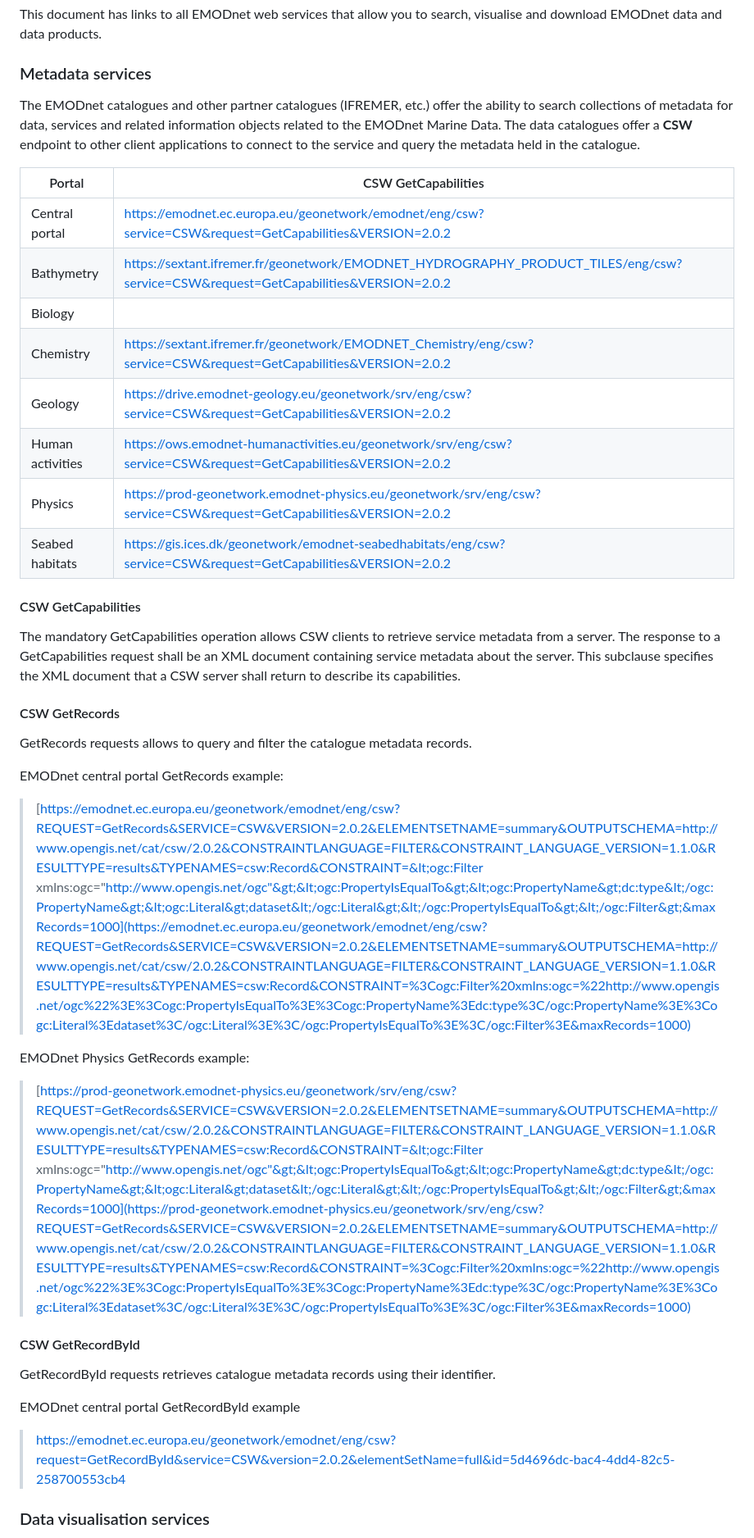
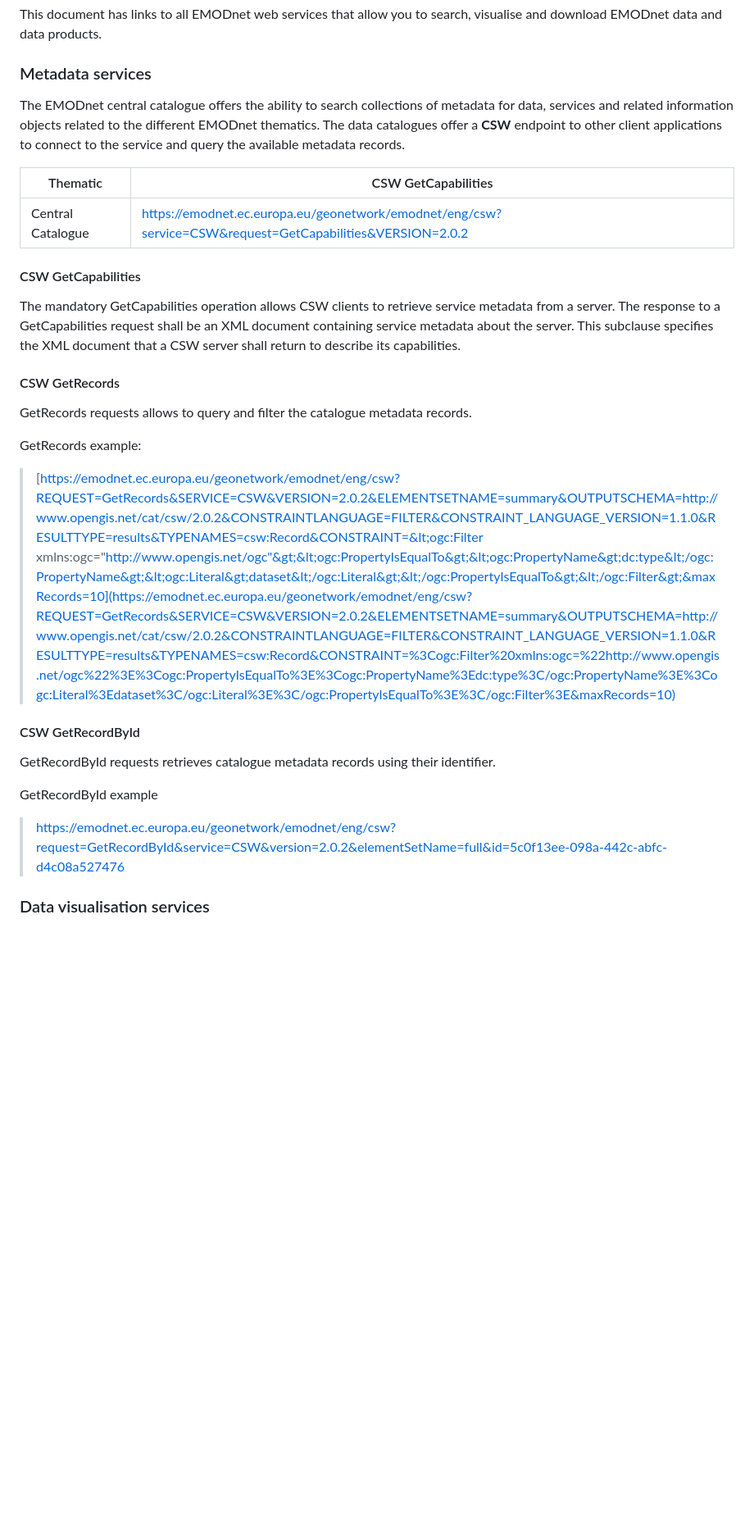
Before and after one commit to EMODnet/Web-Service-Documentation, a Markdown page: README.md, the part around one of its changes. Shown at 82% size. GitHub-like rendering; blank space fills up the shorter version.

Commit message:
cleaned up the document (changing portal to thematics), adding in WMTS services, adding in Biology service on EMODnet central, adding in central ERDDAP, only keeping central products catalogue

```diff
--- a/README.md
+++ b/README.md
@@ -12,24 +12,14 @@ This document has links to all EMODnet web services that allow you to search, vi
 
 ### Metadata services
 
-The EMODnet catalogues and other partner catalogues (IFREMER,
-etc.) offer the ability to search collections of metadata for data,
-services and related information objects related to the EMODnet Marine
-Data. The data catalogues offer a **CSW** endpoint to other client
-applications to connect to the service and query the metadata held in
-the catalogue.
+The EMODnet central catalogue offers the ability to search collections of metadata for data,
+services and related information objects related to the different EMODnet thematics. The data catalogues offer a **CSW** endpoint to other client
+applications to connect to the service and query the available metadata records.
 
 
-| Portal           | CSW GetCapabilities                                                                                                               |
-| ---------------- | --------------------------------------------------------------------------------------------------------------------------------- |
-| Central portal   | https://emodnet.ec.europa.eu/geonetwork/emodnet/eng/csw?service=CSW&request=GetCapabilities&VERSION=2.0.2                         |
-| Bathymetry       | https://sextant.ifremer.fr/geonetwork/EMODNET_HYDROGRAPHY_PRODUCT_TILES/eng/csw?service=CSW&request=GetCapabilities&VERSION=2.0.2 |
-| Biology          |                                                                                                                                   |
-| Chemistry        | https://sextant.ifremer.fr/geonetwork/EMODNET_Chemistry/eng/csw?service=CSW&request=GetCapabilities&VERSION=2.0.2                 |
-| Geology          | https://drive.emodnet-geology.eu/geonetwork/srv/eng/csw?service=CSW&request=GetCapabilities&VERSION=2.0.2                         |
-| Human activities | https://ows.emodnet-humanactivities.eu/geonetwork/srv/eng/csw?service=CSW&request=GetCapabilities&VERSION=2.0.2                   |
-| Physics          | https://prod-geonetwork.emodnet-physics.eu/geonetwork/srv/eng/csw?service=CSW&request=GetCapabilities&VERSION=2.0.2               |
-| Seabed habitats  | https://gis.ices.dk/geonetwork/emodnet-seabedhabitats/eng/csw?service=CSW&request=GetCapabilities&VERSION=2.0.2                   |
+| Thematic           | CSW GetCapabilities                                                                                                               |
+| ------------------ | --------------------------------------------------------------------------------------------------------------------------------- |
+| Central Catalogue  | https://emodnet.ec.europa.eu/geonetwork/emodnet/eng/csw?service=CSW&request=GetCapabilities&VERSION=2.0.2                         |
 
 #### CSW GetCapabilities
 
@@ -43,21 +33,17 @@ shall return to describe its capabilities.
 
 GetRecords requests allows to query and filter the catalogue metadata records.
 
-EMODnet central portal GetRecords example:
+GetRecords example:
 
->   [https://emodnet.ec.europa.eu/geonetwork/emodnet/eng/csw?REQUEST=GetRecords&SERVICE=CSW&VERSION=2.0.2&ELEMENTSETNAME=summary&OUTPUTSCHEMA=http://www.opengis.net/cat/csw/2.0.2&CONSTRAINTLANGUAGE=FILTER&CONSTRAINT_LANGUAGE_VERSION=1.1.0&RESULTTYPE=results&TYPENAMES=csw:Record&CONSTRAINT=&lt;ogc:Filter xmlns:ogc="http://www.opengis.net/ogc"&gt;&lt;ogc:PropertyIsEqualTo&gt;&lt;ogc:PropertyName&gt;dc:type&lt;/ogc:PropertyName&gt;&lt;ogc:Literal&gt;dataset&lt;/ogc:Literal&gt;&lt;/ogc:PropertyIsEqualTo&gt;&lt;/ogc:Filter&gt;&maxRecords=1000](https://emodnet.ec.europa.eu/geonetwork/emodnet/eng/csw?REQUEST=GetRecords&SERVICE=CSW&VERSION=2.0.2&ELEMENTSETNAME=summary&OUTPUTSCHEMA=http://www.opengis.net/cat/csw/2.0.2&CONSTRAINTLANGUAGE=FILTER&CONSTRAINT_LANGUAGE_VERSION=1.1.0&RESULTTYPE=results&TYPENAMES=csw:Record&CONSTRAINT=%3Cogc:Filter%20xmlns:ogc=%22http://www.opengis.net/ogc%22%3E%3Cogc:PropertyIsEqualTo%3E%3Cogc:PropertyName%3Edc:type%3C/ogc:PropertyName%3E%3Cogc:Literal%3Edataset%3C/ogc:Literal%3E%3C/ogc:PropertyIsEqualTo%3E%3C/ogc:Filter%3E&maxRecords=1000)
-
-EMODnet Physics GetRecords example:
-
->   [https://prod-geonetwork.emodnet-physics.eu/geonetwork/srv/eng/csw?REQUEST=GetRecords&SERVICE=CSW&VERSION=2.0.2&ELEMENTSETNAME=summary&OUTPUTSCHEMA=http://www.opengis.net/cat/csw/2.0.2&CONSTRAINTLANGUAGE=FILTER&CONSTRAINT_LANGUAGE_VERSION=1.1.0&RESULTTYPE=results&TYPENAMES=csw:Record&CONSTRAINT=&lt;ogc:Filter xmlns:ogc="http://www.opengis.net/ogc"&gt;&lt;ogc:PropertyIsEqualTo&gt;&lt;ogc:PropertyName&gt;dc:type&lt;/ogc:PropertyName&gt;&lt;ogc:Literal&gt;dataset&lt;/ogc:Literal&gt;&lt;/ogc:PropertyIsEqualTo&gt;&lt;/ogc:Filter&gt;&maxRecords=1000](https://prod-geonetwork.emodnet-physics.eu/geonetwork/srv/eng/csw?REQUEST=GetRecords&SERVICE=CSW&VERSION=2.0.2&ELEMENTSETNAME=summary&OUTPUTSCHEMA=http://www.opengis.net/cat/csw/2.0.2&CONSTRAINTLANGUAGE=FILTER&CONSTRAINT_LANGUAGE_VERSION=1.1.0&RESULTTYPE=results&TYPENAMES=csw:Record&CONSTRAINT=%3Cogc:Filter%20xmlns:ogc=%22http://www.opengis.net/ogc%22%3E%3Cogc:PropertyIsEqualTo%3E%3Cogc:PropertyName%3Edc:type%3C/ogc:PropertyName%3E%3Cogc:Literal%3Edataset%3C/ogc:Literal%3E%3C/ogc:PropertyIsEqualTo%3E%3C/ogc:Filter%3E&maxRecords=1000)
+>   [https://emodnet.ec.europa.eu/geonetwork/emodnet/eng/csw?REQUEST=GetRecords&SERVICE=CSW&VERSION=2.0.2&ELEMENTSETNAME=summary&OUTPUTSCHEMA=http://www.opengis.net/cat/csw/2.0.2&CONSTRAINTLANGUAGE=FILTER&CONSTRAINT_LANGUAGE_VERSION=1.1.0&RESULTTYPE=results&TYPENAMES=csw:Record&CONSTRAINT=&lt;ogc:Filter xmlns:ogc="http://www.opengis.net/ogc"&gt;&lt;ogc:PropertyIsEqualTo&gt;&lt;ogc:PropertyName&gt;dc:type&lt;/ogc:PropertyName&gt;&lt;ogc:Literal&gt;dataset&lt;/ogc:Literal&gt;&lt;/ogc:PropertyIsEqualTo&gt;&lt;/ogc:Filter&gt;&maxRecords=10](https://emodnet.ec.europa.eu/geonetwork/emodnet/eng/csw?REQUEST=GetRecords&SERVICE=CSW&VERSION=2.0.2&ELEMENTSETNAME=summary&OUTPUTSCHEMA=http://www.opengis.net/cat/csw/2.0.2&CONSTRAINTLANGUAGE=FILTER&CONSTRAINT_LANGUAGE_VERSION=1.1.0&RESULTTYPE=results&TYPENAMES=csw:Record&CONSTRAINT=%3Cogc:Filter%20xmlns:ogc=%22http://www.opengis.net/ogc%22%3E%3Cogc:PropertyIsEqualTo%3E%3Cogc:PropertyName%3Edc:type%3C/ogc:PropertyName%3E%3Cogc:Literal%3Edataset%3C/ogc:Literal%3E%3C/ogc:PropertyIsEqualTo%3E%3C/ogc:Filter%3E&maxRecords=10)
 
 #### CSW GetRecordById
 
 GetRecordById requests retrieves catalogue metadata records using their
 identifier.
 
-EMODnet central portal GetRecordById example
+GetRecordById example
 
->   https://emodnet.ec.europa.eu/geonetwork/emodnet/eng/csw?request=GetRecordById&service=CSW&version=2.0.2&elementSetName=full&id=5d4696dc-bac4-4dd4-82c5-258700553cb4
+>   https://emodnet.ec.europa.eu/geonetwork/emodnet/eng/csw?request=GetRecordById&service=CSW&version=2.0.2&elementSetName=full&id=5c0f13ee-098a-442c-abfc-d4c08a527476
 
 ### Data visualisation services
```
Also changed, not shown: other parts of README.md (+71 -40 lines).
